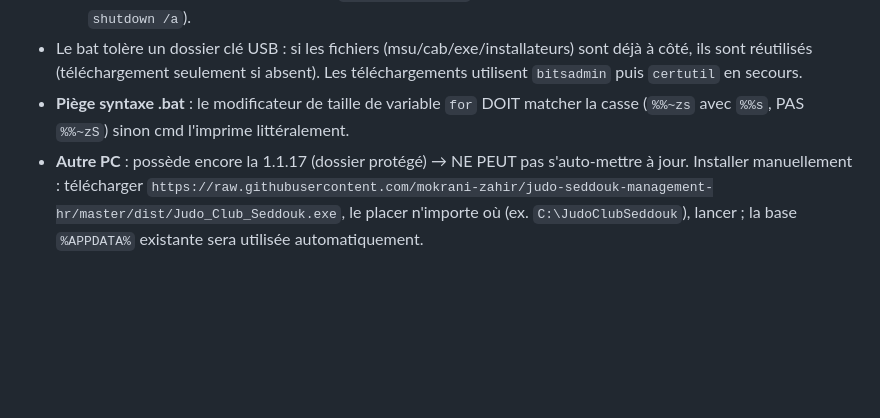
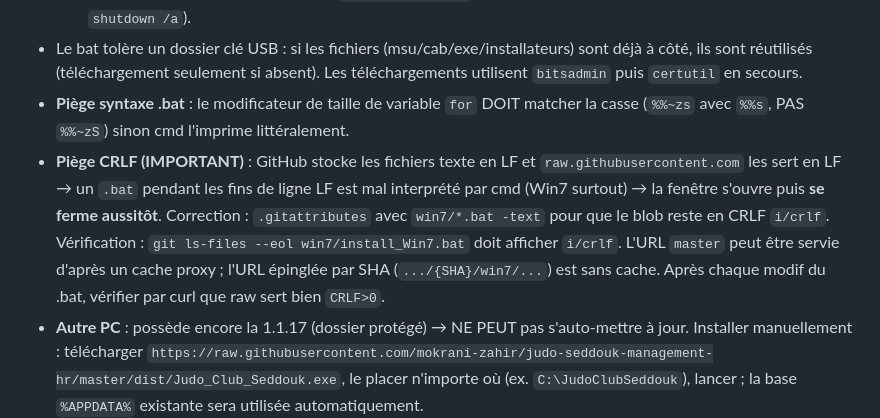
Before and after one commit to mokrani-zahir/judo-seddouk-management-hr, a Markdown page: agent.md, the part around the change. GitHub-like rendering; blank space fills up the shorter version.

Commit message:
agent.md: piege CRLF des .bat sur GitHub raw (forcee par .gitattributes -text)

```diff
--- a/agent.md
+++ b/agent.md
@@ -150,6 +150,7 @@ Après `--distpath"$stage\dist"`, il faut TOUJOURS : `Copy-Item "$stage\dist\Jud
   6. télécharge l'EXE 1.1.24 du repo sur `%PUBLIC%\Desktop`, affiche le résumé puis **redémarre seul** (15 s, annulable `shutdown /a`).
 - Le bat tolère un dossier clé USB : si les fichiers (msu/cab/exe/installateurs) sont déjà à côté, ils sont réutilisés (téléchargement seulement si absent). Les téléchargements utilisent `bitsadmin` puis `certutil` en secours.
 - **Piège syntaxe .bat** : le modificateur de taille de variable `for` DOIT matcher la casse (`%%~zs` avec `%%s`, PAS `%%~zS`) sinon cmd l'imprime littéralement.
+- **Piège CRLF (IMPORTANT)** : GitHub stocke les fichiers texte en LF et `raw.githubusercontent.com` les sert en LF → un `.bat` pendant les fins de ligne LF est mal interprété par cmd (Win7 surtout) → la fenêtre s'ouvre puis **se ferme aussitôt**. Correction : `.gitattributes` avec `win7/*.bat -text` pour que le blob reste en CRLF `i/crlf`. Vérification : `git ls-files --eol win7/install_Win7.bat` doit afficher `i/crlf`. L'URL `master` peut être servie d'après un cache proxy ; l'URL épinglée par SHA (`.../{SHA}/win7/...`) est sans cache. Après chaque modif du .bat, vérifier par curl que raw sert bien `CRLF>0`.
 - **Autre PC** : possède encore la 1.1.17 (dossier protégé) → NE PEUT pas s'auto-mettre à jour. Installer manuellement : télécharger `https://raw.githubusercontent.com/mokrani-zahir/judo-seddouk-management-hr/master/dist/Judo_Club_Seddouk.exe`, le placer n'importe où (ex. `C:\JudoClubSeddouk`), lancer ; la base `%APPDATA%` existante sera utilisée automatiquement.
 
 ## PROCHAINES ÉTAPES SUGGÉRÉES
```
